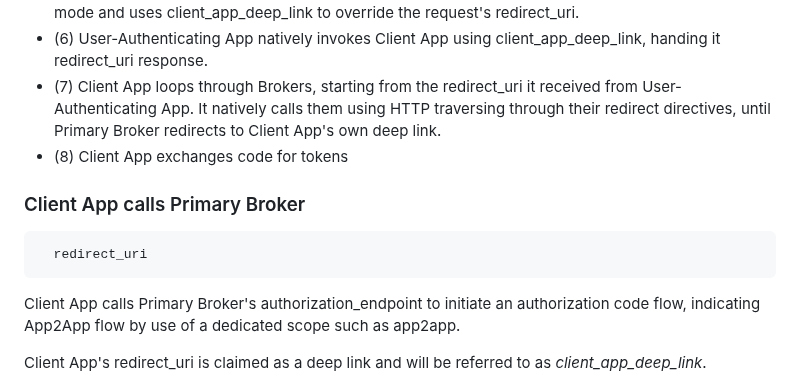
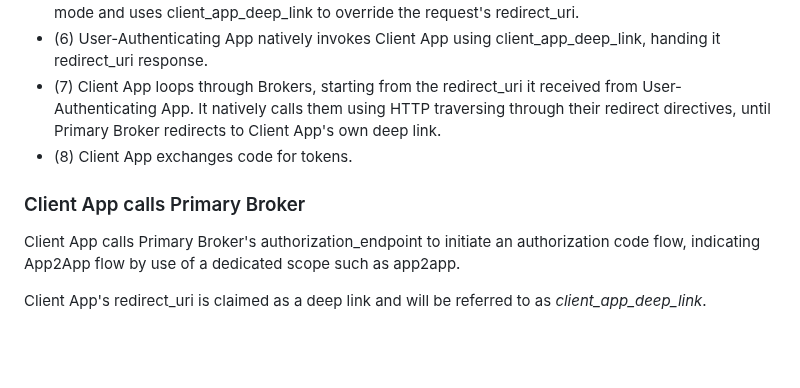
Before and after one commit to yaron-zehavi/oauth-app2app-browserless, a Markdown page: draft-zehavi-oauth2-app2app-browserless.md, the part around the change. Rendered like a GitHub page; blank space fills up the shorter version.

Commit message:
refactor3

```diff
--- a/draft-zehavi-oauth2-app2app-browserless.md
+++ b/draft-zehavi-oauth2-app2app-browserless.md
@@ -190,10 +190,10 @@ This is similar to the flow described in {{RFC8252}}, and referred to in {{App2A
 - (5) User-Authenticating App authenticates user and authorizes the request. It identifies app2app mode and uses client_app_deep_link to override the request's redirect_uri.
 - (6) User-Authenticating App natively invokes Client App using client_app_deep_link, handing it redirect_uri response.
 - (7) Client App loops through Brokers, starting from the redirect_uri it received from User-Authenticating App. It natively calls them using HTTP traversing through their redirect directives, until Primary Broker redirects to Client App's own deep link.
-- (8) Client App exchanges code for tokens
+- (8) Client App exchanges code for tokens.
 
 ### Client App calls Primary Broker
-      redirect_uri
+
 Client App calls Primary Broker's authorization_endpoint to initiate an authorization code flow, indicating App2App flow by use of a dedicated scope such as app2app.
 
 Client App's redirect_uri is claimed as a deep link and will be referred to as *client_app_deep_link*.
```
